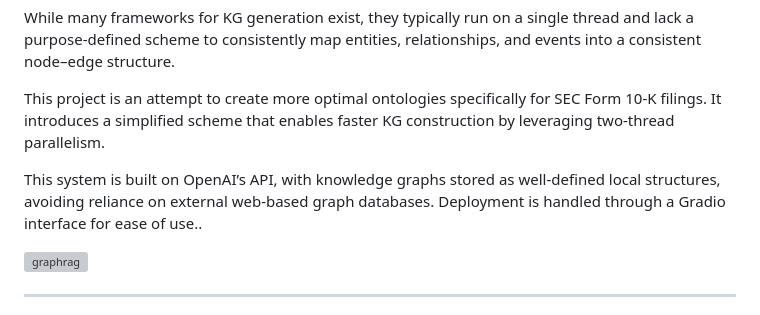
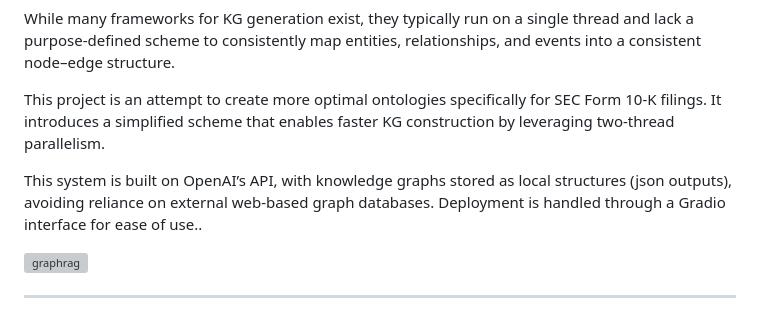
Before and after one commit to Rogan-afk/Fom10k_Graph_RAG_Analyzer, a Markdown page: README.md, the part around the change. Rendered like a GitHub page; grey boxes are pictures that could not be loaded.

```diff
--- a/README.md
+++ b/README.md
@@ -23,7 +23,7 @@ While many frameworks for KG generation exist, they typically run on a single th
 
 This project is an attempt to create more optimal ontologies specifically for SEC Form 10-K filings. It introduces a simplified scheme that enables faster KG construction by leveraging two-thread parallelism.
 
-This system is built on OpenAI’s API, with knowledge graphs stored as well-defined local structures, avoiding reliance on external web-based graph databases. Deployment is handled through a Gradio interface for ease of use..
+This system is built on OpenAI’s API, with knowledge graphs stored as local structures (json outputs), avoiding reliance on external web-based graph databases. Deployment is handled through a Gradio interface for ease of use..
 
 ![graphrag](https://github.com/user-attachments/assets/8ff5b574-9c7a-4109-9bf2-9d30e736d322)
 
```
